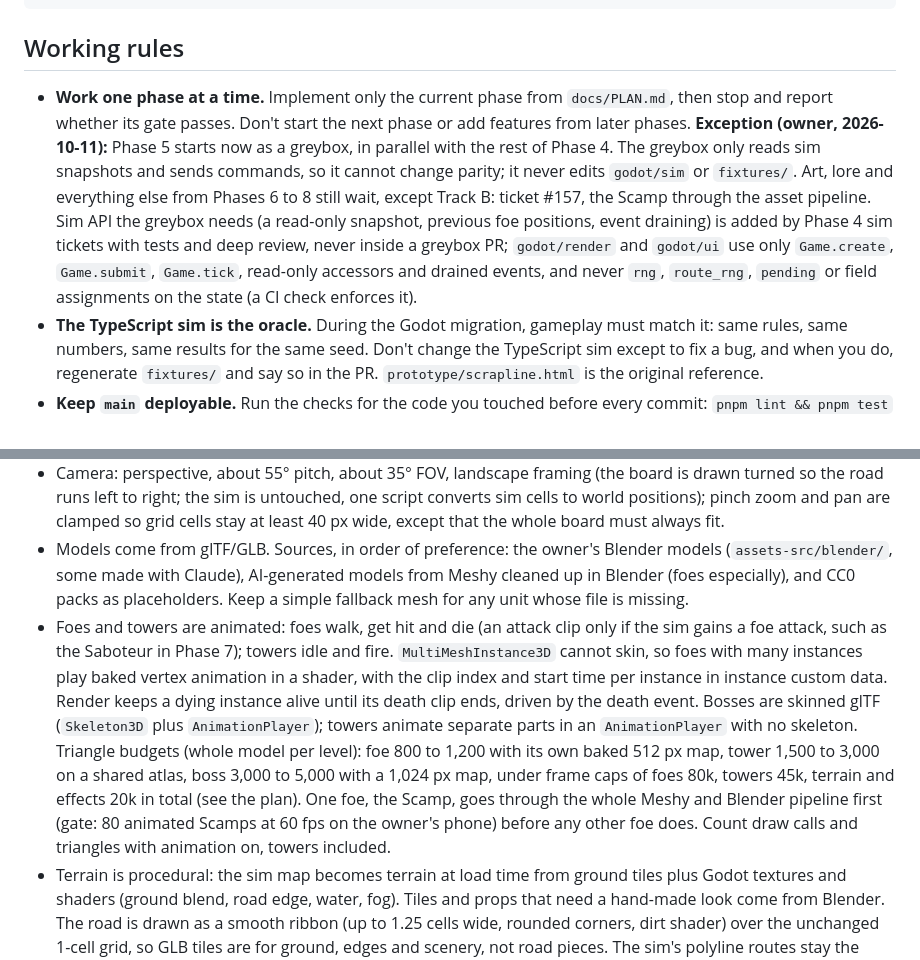
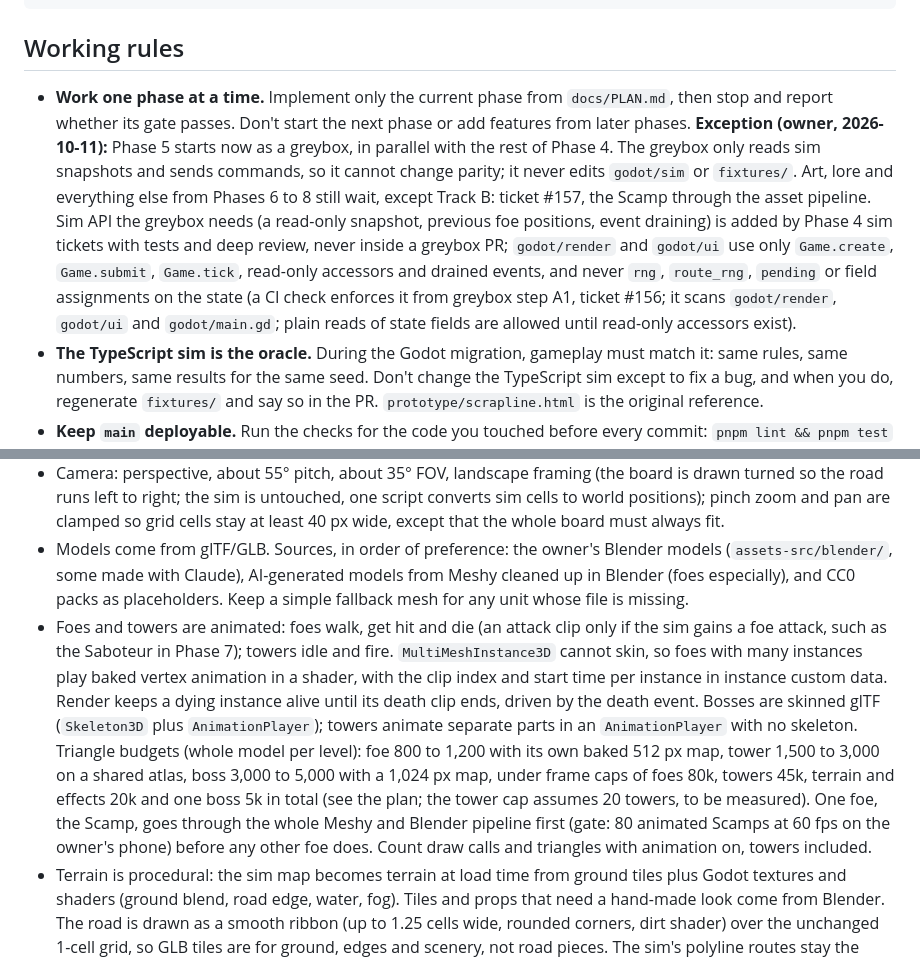
Before and after one commit to juanpalopez/psychic-bassoon, a Markdown page: CLAUDE.md, 2 parts joined by grey strips. Drawn GitHub-style.

```diff
--- a/CLAUDE.md
+++ b/CLAUDE.md
@@ -36,7 +36,7 @@ pnpm sim -- --seed 42   # headless run: map and wave log
 
 ## Working rules
 
-- **Work one phase at a time.** Implement only the current phase from `docs/PLAN.md`, then stop and report whether its gate passes. Don't start the next phase or add features from later phases. **Exception (owner, 2026-10-11):** Phase 5 starts now as a greybox, in parallel with the rest of Phase 4. The greybox only reads sim snapshots and sends commands, so it cannot change parity; it never edits `godot/sim` or `fixtures/`. Art, lore and everything else from Phases 6 to 8 still wait, except Track B: ticket #157, the Scamp through the asset pipeline. Sim API the greybox needs (a read-only snapshot, previous foe positions, event draining) is added by Phase 4 sim tickets with tests and deep review, never inside a greybox PR; `godot/render` and `godot/ui` use only `Game.create`, `Game.submit`, `Game.tick`, read-only accessors and drained events, and never `rng`, `route_rng`, `pending` or field assignments on the state (a CI check enforces it).
+- **Work one phase at a time.** Implement only the current phase from `docs/PLAN.md`, then stop and report whether its gate passes. Don't start the next phase or add features from later phases. **Exception (owner, 2026-10-11):** Phase 5 starts now as a greybox, in parallel with the rest of Phase 4. The greybox only reads sim snapshots and sends commands, so it cannot change parity; it never edits `godot/sim` or `fixtures/`. Art, lore and everything else from Phases 6 to 8 still wait, except Track B: ticket #157, the Scamp through the asset pipeline. Sim API the greybox needs (a read-only snapshot, previous foe positions, event draining) is added by Phase 4 sim tickets with tests and deep review, never inside a greybox PR; `godot/render` and `godot/ui` use only `Game.create`, `Game.submit`, `Game.tick`, read-only accessors and drained events, and never `rng`, `route_rng`, `pending` or field assignments on the state (a CI check enforces it from greybox step A1, ticket #156; it scans `godot/render`, `godot/ui` and `godot/main.gd`; plain reads of state fields are allowed until read-only accessors exist).
 - **The TypeScript sim is the oracle.** During the Godot migration, gameplay must match it: same rules, same numbers, same results for the same seed. Don't change the TypeScript sim except to fix a bug, and when you do, regenerate `fixtures/` and say so in the PR. `prototype/scrapline.html` is the original reference.
 - **Keep `main` deployable.** Run the checks for the code you touched before every commit: `pnpm lint && pnpm test` for TypeScript, and `gdformat`, `gdlint`, GUT and the web export for Godot.
 
@@ -75,7 +75,7 @@ fixtures/    JSON exported from the TypeScript sim: the oracle for the port
 - One `MultiMeshInstance3D` per foe type. Don't create a node per foe.
 - Camera: perspective, about 55° pitch, about 35° FOV, landscape framing (the board is drawn turned so the road runs left to right; the sim is untouched, one script converts sim cells to world positions); pinch zoom and pan are clamped so grid cells stay at least 40 px wide, except that the whole board must always fit.
 - Models come from glTF/GLB. Sources, in order of preference: the owner's Blender models (`assets-src/blender/`, some made with Claude), AI-generated models from Meshy cleaned up in Blender (foes especially), and CC0 packs as placeholders. Keep a simple fallback mesh for any unit whose file is missing.
-- Foes and towers are animated: foes walk, get hit and die (an attack clip only if the sim gains a foe attack, such as the Saboteur in Phase 7); towers idle and fire. `MultiMeshInstance3D` cannot skin, so foes with many instances play baked vertex animation in a shader, with the clip index and start time per instance in instance custom data. Render keeps a dying instance alive until its death clip ends, driven by the death event. Bosses are skinned glTF (`Skeleton3D` plus `AnimationPlayer`); towers animate separate parts in an `AnimationPlayer` with no skeleton. Triangle budgets (whole model per level): foe 800 to 1,200 with its own baked 512 px map, tower 1,500 to 3,000 on a shared atlas, boss 3,000 to 5,000 with a 1,024 px map, under frame caps of foes 80k, towers 45k, terrain and effects 20k in total (see the plan). One foe, the Scamp, goes through the whole Meshy and Blender pipeline first (gate: 80 animated Scamps at 60 fps on the owner's phone) before any other foe does. Count draw calls and triangles with animation on, towers included.
+- Foes and towers are animated: foes walk, get hit and die (an attack clip only if the sim gains a foe attack, such as the Saboteur in Phase 7); towers idle and fire. `MultiMeshInstance3D` cannot skin, so foes with many instances play baked vertex animation in a shader, with the clip index and start time per instance in instance custom data. Render keeps a dying instance alive until its death clip ends, driven by the death event. Bosses are skinned glTF (`Skeleton3D` plus `AnimationPlayer`); towers animate separate parts in an `AnimationPlayer` with no skeleton. Triangle budgets (whole model per level): foe 800 to 1,200 with its own baked 512 px map, tower 1,500 to 3,000 on a shared atlas, boss 3,000 to 5,000 with a 1,024 px map, under frame caps of foes 80k, towers 45k, terrain and effects 20k and one boss 5k in total (see the plan; the tower cap assumes 20 towers, to be measured). One foe, the Scamp, goes through the whole Meshy and Blender pipeline first (gate: 80 animated Scamps at 60 fps on the owner's phone) before any other foe does. Count draw calls and triangles with animation on, towers included.
 - Terrain is procedural: the sim map becomes terrain at load time from ground tiles plus Godot textures and shaders (ground blend, road edge, water, fog). Tiles and props that need a hand-made look come from Blender. The road is drawn as a smooth ribbon (up to 1.25 cells wide, rounded corners, dirt shader) over the unchanged 1-cell grid, so GLB tiles are for ground, edges and scenery, not road pieces. The sim's polyline routes stay the truth for movement, range, hits and tap picking; foes walk the smoothed centreline with a render-only sideways offset that is stable per foe (from the foe id) and keeps them on the dirt (bounded by the ribbon half-width and below the corner radius). A road wider in the sim (finer grid, 2-cell roads) is an option only for the post-parity map version 2. Terrain code reads the map snapshot only.
 - Reuse meshes and materials, free nodes you remove, and avoid allocating objects every frame.
 
```
Also changed, not shown: docs/PLAN.md (+3 -3 lines), docs/REVIEW-CHECKLIST.md (+1 -1 lines).
